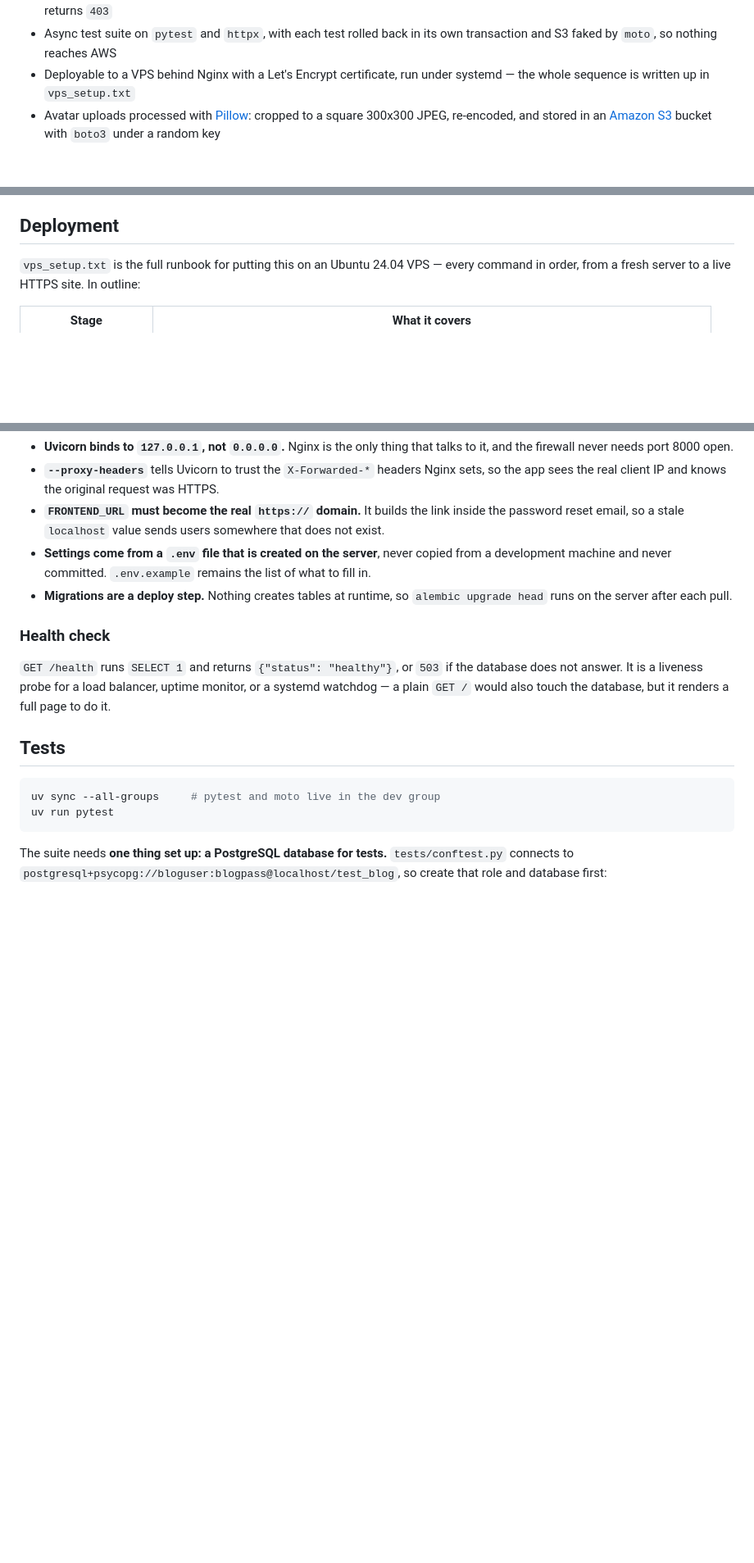
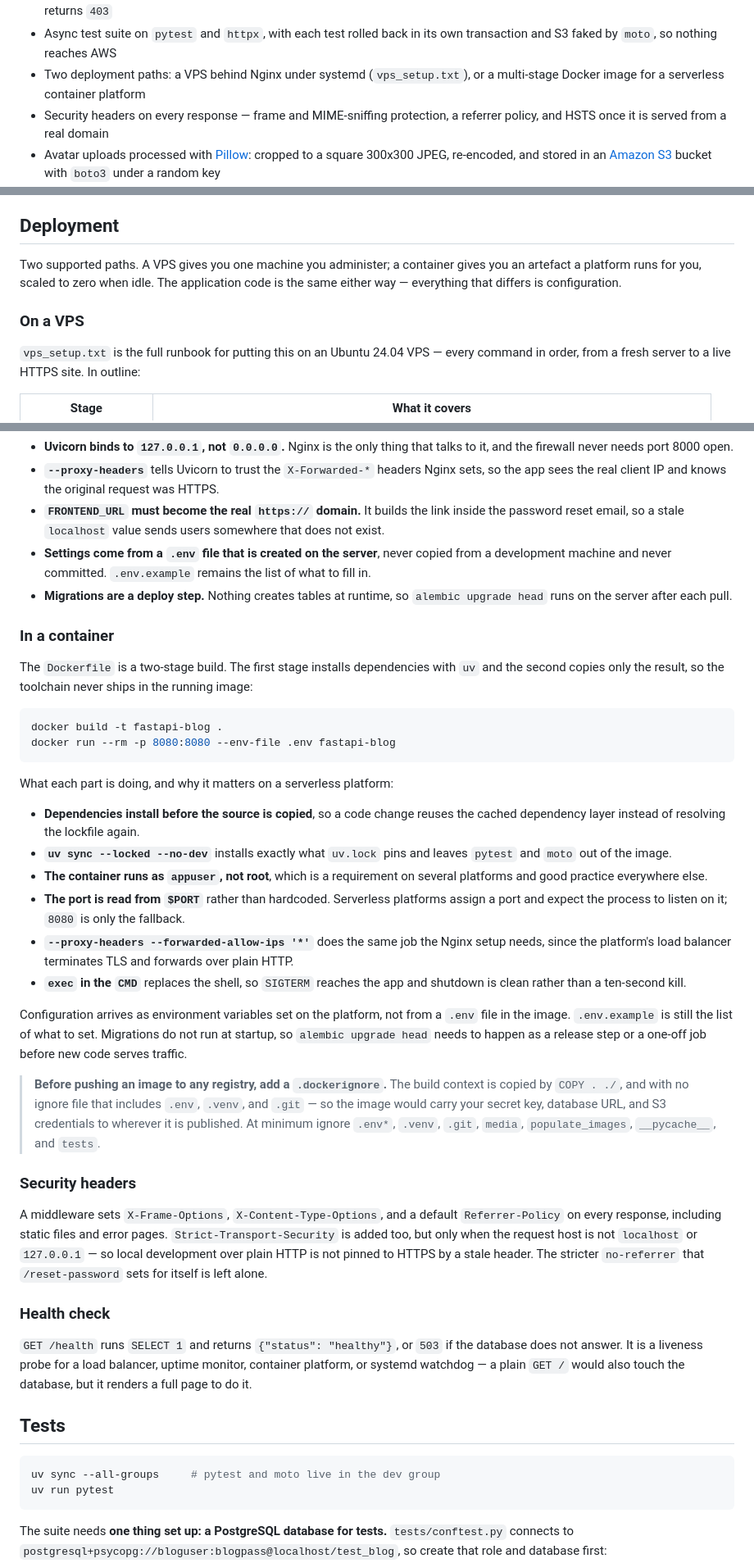
Before and after one commit to hhovhann/fastapi-blog, a Markdown page: README.md, 3 parts joined by grey strips. Shown at 82% size. Rendered like a GitHub page; blank space fills up the shorter version.

Commit message:
Document the container deployment path
Splits Deployment into the VPS and container paths, covering what the
Dockerfile does and why each part matters on a serverless platform, plus the
security headers and the health check. Notes that a .dockerignore is needed
before an image is pushed anywhere, since the build context currently carries
.env into the image.

Co-Authored-By: Claude Opus 5 <noreply@anthropic.com>
Claude-Session: https://claude.ai/code/session_015NAZQrABhBxj9e3nS2x3Nr

````diff
--- a/README.md
+++ b/README.md
@@ -40,8 +40,10 @@ classic form POST.
   deleting something you do not own returns `403`
 - Async test suite on `pytest` and `httpx`, with each test rolled back in its own transaction
   and S3 faked by `moto`, so nothing reaches AWS
-- Deployable to a VPS behind Nginx with a Let's Encrypt certificate, run under systemd —
-  the whole sequence is written up in `vps_setup.txt`
+- Two deployment paths: a VPS behind Nginx under systemd (`vps_setup.txt`), or a multi-stage
+  Docker image for a serverless container platform
+- Security headers on every response — frame and MIME-sniffing protection, a referrer policy,
+  and HSTS once it is served from a real domain
 - Avatar uploads processed with [Pillow](https://python-pillow.org/): cropped to a square
   300x300 JPEG, re-encoded, and stored in an [Amazon S3](https://aws.amazon.com/s3/) bucket
   with `boto3` under a random key
@@ -514,6 +516,12 @@ The app is then available at:
 
 ## Deployment
 
+Two supported paths. A VPS gives you one machine you administer; a container gives you an
+artefact a platform runs for you, scaled to zero when idle. The application code is the same
+either way — everything that differs is configuration.
+
+### On a VPS
+
 `vps_setup.txt` is the full runbook for putting this on an Ubuntu 24.04 VPS — every command
 in order, from a fresh server to a live HTTPS site. In outline:
 
@@ -537,11 +545,56 @@ A few points where the deployment shapes the application rather than the other w
 - **Migrations are a deploy step.** Nothing creates tables at runtime, so
   `alembic upgrade head` runs on the server after each pull.
 
+### In a container
+
+The `Dockerfile` is a two-stage build. The first stage installs dependencies with `uv` and
+the second copies only the result, so the toolchain never ships in the running image:
+
+```bash
+docker build -t fastapi-blog .
+docker run --rm -p 8080:8080 --env-file .env fastapi-blog
+```
+
+What each part is doing, and why it matters on a serverless platform:
+
+- **Dependencies install before the source is copied**, so a code change reuses the cached
+  dependency layer instead of resolving the lockfile again.
+- **`uv sync --locked --no-dev`** installs exactly what `uv.lock` pins and leaves `pytest`
+  and `moto` out of the image.
+- **The container runs as `appuser`, not root**, which is a requirement on several platforms
+  and good practice everywhere else.
+- **The port is read from `$PORT`** rather than hardcoded. Serverless platforms assign a port
+  and expect the process to listen on it; `8080` is only the fallback.
+- **`--proxy-headers --forwarded-allow-ips '*'`** does the same job the Nginx setup needs,
+  since the platform's load balancer terminates TLS and forwards over plain HTTP.
+- **`exec` in the `CMD`** replaces the shell, so `SIGTERM` reaches the app and shutdown is
+  clean rather than a ten-second kill.
+
+Configuration arrives as environment variables set on the platform, not from a `.env` file
+in the image. `.env.example` is still the list of what to set. Migrations do not run at
+startup, so `alembic upgrade head` needs to happen as a release step or a one-off job before
+new code serves traffic.
+
+> **Before pushing an image to any registry, add a `.dockerignore`.** The build context is
+> copied by `COPY . ./`, and with no ignore file that includes `.env`, `.venv`, and `.git` —
+> so the image would carry your secret key, database URL, and S3 credentials to wherever it
+> is published. At minimum ignore `.env*`, `.venv`, `.git`, `media`, `populate_images`,
+> `__pycache__`, and `tests`.
+
+### Security headers
+
+A middleware sets `X-Frame-Options`, `X-Content-Type-Options`, and a default
+`Referrer-Policy` on every response, including static files and error pages.
+`Strict-Transport-Security` is added too, but only when the request host is not `localhost`
+or `127.0.0.1` — so local development over plain HTTP is not pinned to HTTPS by a stale
+header. The stricter `no-referrer` that `/reset-password` sets for itself is left alone.
+
 ### Health check
 
 `GET /health` runs `SELECT 1` and returns `{"status": "healthy"}`, or `503` if the database
-does not answer. It is a liveness probe for a load balancer, uptime monitor, or a systemd
-watchdog — a plain `GET /` would also touch the database, but it renders a full page to do it.
+does not answer. It is a liveness probe for a load balancer, uptime monitor, container
+platform, or systemd watchdog — a plain `GET /` would also touch the database, but it renders
+a full page to do it.
 
 ## Tests
 
````
Also changed, not shown: other parts of README.md (+4 -3 lines).
